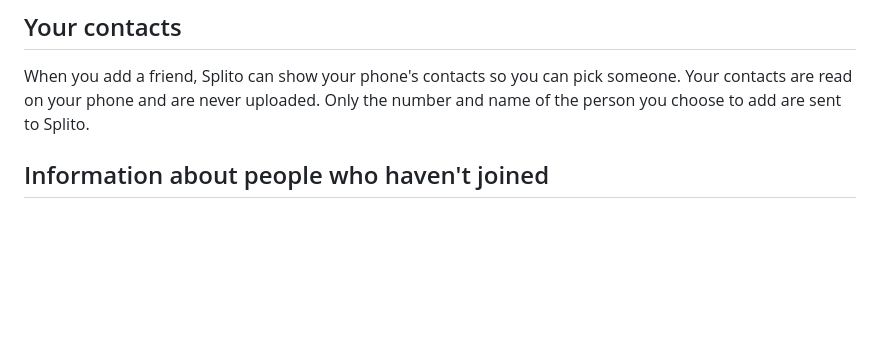
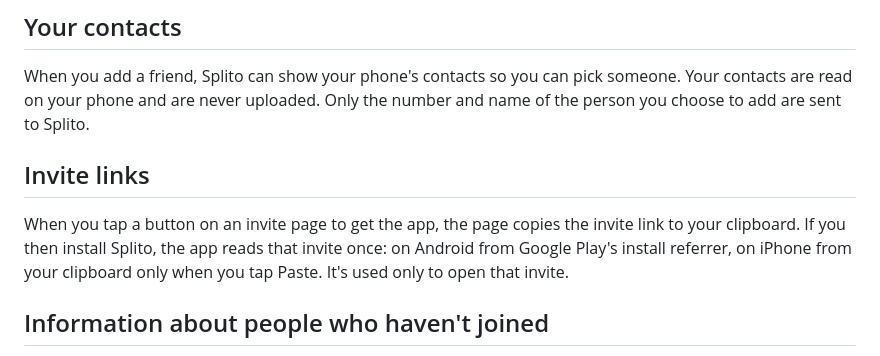
Before and after one commit to niduslabs-dev/website, a Markdown page: content/splito/privacy.md, the part around one of its changes. Rendered like a GitHub page; blank space fills up the shorter version.

```diff
--- a/content/splito/privacy.md
+++ b/content/splito/privacy.md
@@ -24,6 +24,10 @@ The short version: Splito collects only what it needs to split expenses with the
 ## Your contacts
 
 When you add a friend, Splito can show your phone's contacts so you can pick someone. Your contacts are read on your phone and are never uploaded. Only the number and name of the person you choose to add are sent to Splito.
+
+## Invite links
+
+When you tap a button on an invite page to get the app, the page copies the invite link to your clipboard. If you then install Splito, the app reads that invite once: on Android from Google Play's install referrer, on iPhone from your clipboard only when you tap Paste. It's used only to open that invite.
 
 ## Information about people who haven't joined
 
```
Also changed, not shown: other parts of content/splito/privacy.md (+1 -1 lines).
